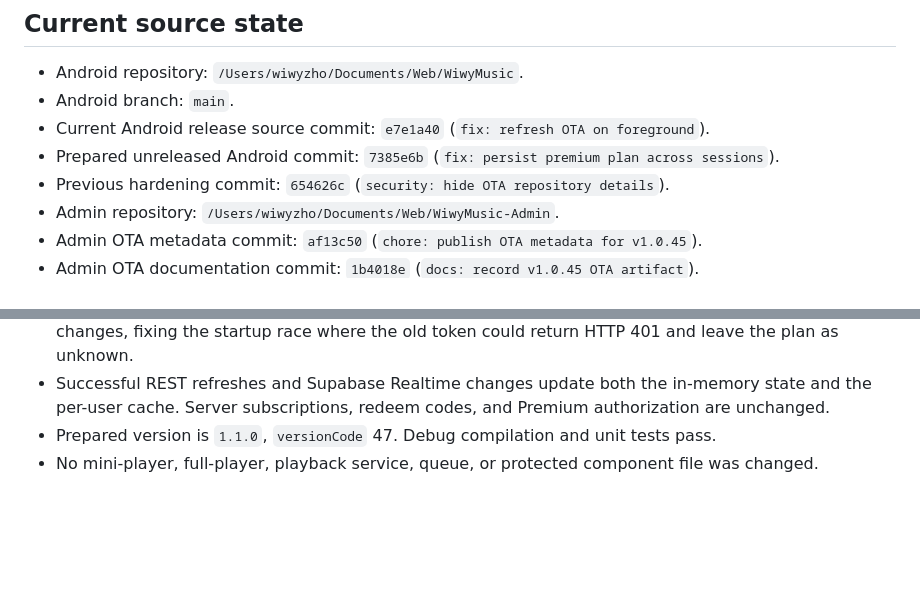
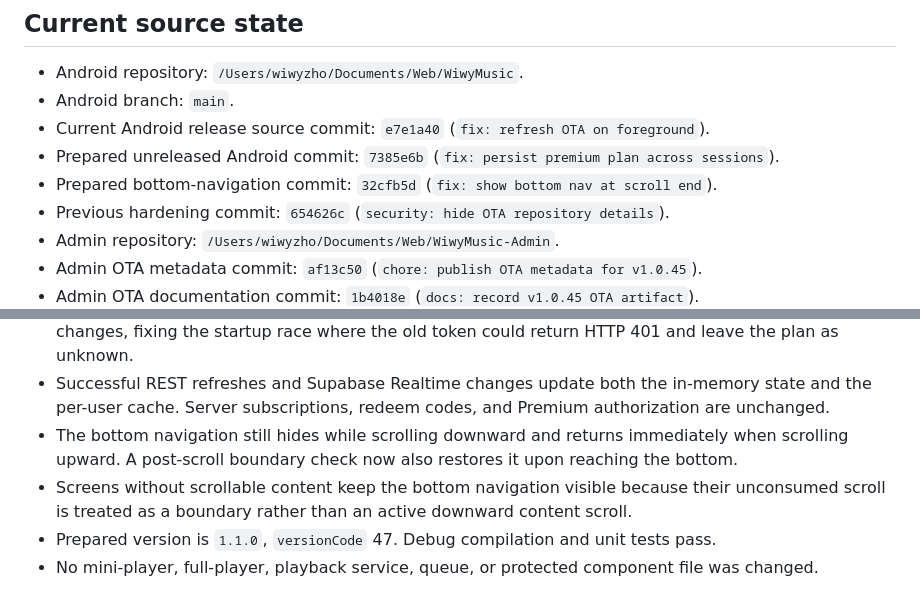
Before and after one commit to angelanda023-prog/WiwyMusic, a Markdown page: docs/AI_HANDOFF.md, 2 parts joined by grey strips. Drawn GitHub-style; blank space fills up the shorter version.

Commit message:
docs: record bottom nav boundary fix

```diff
--- a/docs/AI_HANDOFF.md
+++ b/docs/AI_HANDOFF.md
@@ -12,6 +12,7 @@ build, deployment, migration, or release. Do not create competing project-memory
 - Android branch: `main`.
 - Current Android release source commit: `e7e1a40` (`fix: refresh OTA on foreground`).
 - Prepared unreleased Android commit: `7385e6b` (`fix: persist premium plan across sessions`).
+- Prepared bottom-navigation commit: `32cfb5d` (`fix: show bottom nav at scroll end`).
 - Previous hardening commit: `654626c` (`security: hide OTA repository details`).
 - Admin repository: `/Users/wiwyzho/Documents/Web/WiwyMusic-Admin`.
 - Admin OTA metadata commit: `af13c50` (`chore: publish OTA metadata for v1.0.45`).
@@ -39,6 +40,10 @@ Prepared behavior:
   leave the plan as unknown.
 - Successful REST refreshes and Supabase Realtime changes update both the in-memory state and
   the per-user cache. Server subscriptions, redeem codes, and Premium authorization are unchanged.
+- The bottom navigation still hides while scrolling downward and returns immediately when
+  scrolling upward. A post-scroll boundary check now also restores it upon reaching the bottom.
+- Screens without scrollable content keep the bottom navigation visible because their unconsumed
+  scroll is treated as a boundary rather than an active downward content scroll.
 - Prepared version is `1.1.0`, `versionCode` 47. Debug compilation and unit tests pass.
 - No mini-player, full-player, playback service, queue, or protected component file was changed.
 
```
